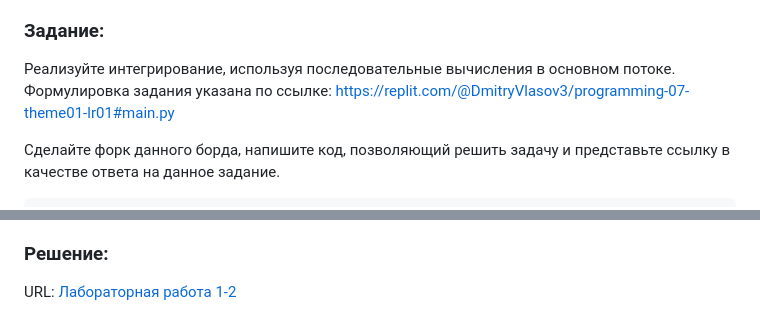
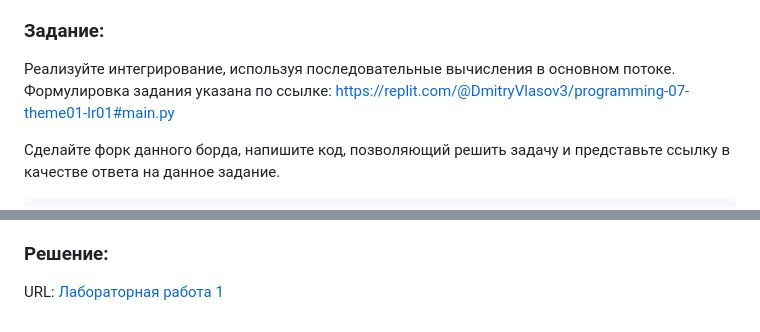
Before and after one commit to Buryackov-Ivan/Prog-7SEM-2023, a Markdown page: LR_1/Laboratory_work_1.md, 2 parts joined by grey strips. Drawn GitHub-style.

```diff
--- a/LR_1/Laboratory_work_1.md
+++ b/LR_1/Laboratory_work_1.md
@@ -4,7 +4,7 @@
 
 ### Задание:
 Реализуйте интегрирование, используя последовательные вычисления в основном потоке.
-Формулировка задания указана по ссылке: https://replit.com/@DmitryVlasov3/programming-07-theme01-lr01#main.py
+Формулировка задания указана по ссылке: [https://replit.com/@DmitryVlasov3/programming-07-theme01-lr01#main.py](https://replit.com/@DmitryVlasov3/programming-07-theme01-lr01#main.py)
 
 Сделайте форк данного борда, напишите код, позволяющий решить задачу и представьте ссылку в качестве ответа на данное задание.
 ~~~
@@ -66,4 +66,4 @@ integrate(math.atan, 0, math.pi / 2, n_iter=10**6)
 ### Решение:
 
 
-URL: [Лабораторная работа 1-2](https://replit.com/@Buryackov-Ivan/)
+URL: [Лабораторная работа 1](https://replit.com/@Buryackov-Ivan/)
```
